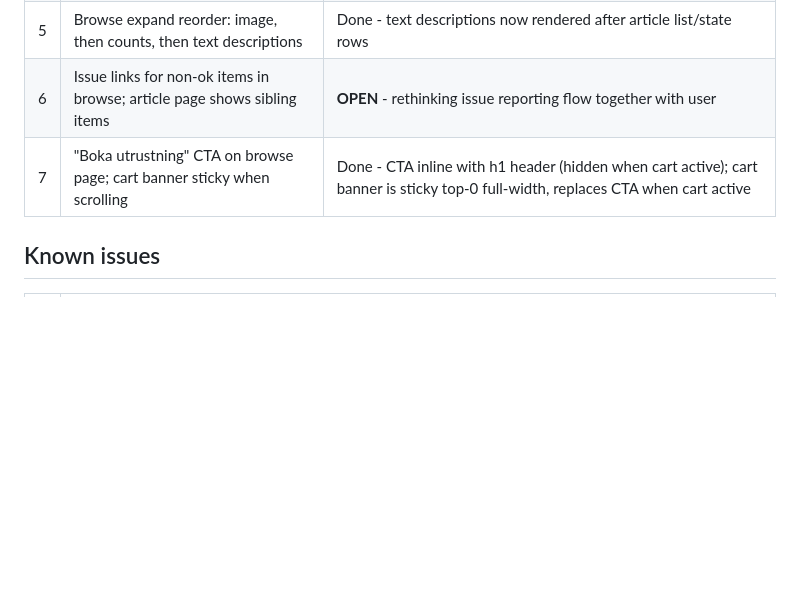
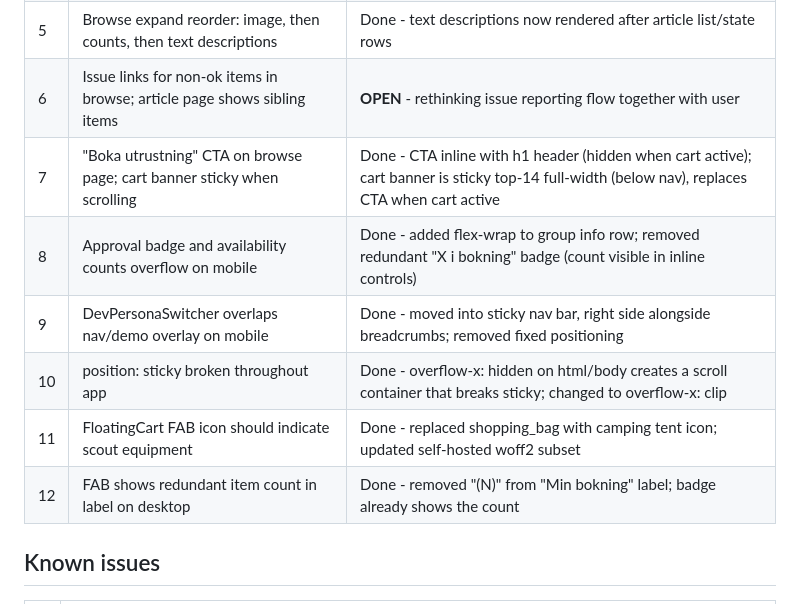
Before and after one commit to malarscouterna/scoutrustning, a Markdown page: docs/ux-revamp.md, the part around the change. GitHub-like rendering; blank space fills up the shorter version.

Commit message:
docs: preparation for issues revamp

```diff
--- a/docs/ux-revamp.md
+++ b/docs/ux-revamp.md
@@ -273,7 +273,12 @@ All items below resolved unless marked **OPEN**.
 | 4 | Bokningar page: show all bookings sorted by status then start date | **OPEN** - not yet implemented |
 | 5 | Browse expand reorder: image, then counts, then text descriptions | Done - text descriptions now rendered after article list/state rows |
 | 6 | Issue links for non-ok items in browse; article page shows sibling items | **OPEN** - rethinking issue reporting flow together with user |
-| 7 | "Boka utrustning" CTA on browse page; cart banner sticky when scrolling | Done - CTA inline with h1 header (hidden when cart active); cart banner is sticky top-0 full-width, replaces CTA when cart active |
+| 7 | "Boka utrustning" CTA on browse page; cart banner sticky when scrolling | Done - CTA inline with h1 header (hidden when cart active); cart banner is sticky top-14 full-width (below nav), replaces CTA when cart active |
+| 8 | Approval badge and availability counts overflow on mobile | Done - added flex-wrap to group info row; removed redundant "X i bokning" badge (count visible in inline controls) |
+| 9 | DevPersonaSwitcher overlaps nav/demo overlay on mobile | Done - moved into sticky nav bar, right side alongside breadcrumbs; removed fixed positioning |
+| 10 | position: sticky broken throughout app | Done - overflow-x: hidden on html/body creates a scroll container that breaks sticky; changed to overflow-x: clip |
+| 11 | FloatingCart FAB icon should indicate scout equipment | Done - replaced shopping_bag with camping tent icon; updated self-hosted woff2 subset |
+| 12 | FAB shows redundant item count in label on desktop | Done - removed "(N)" from "Min bokning" label; badge already shows the count |
 
 ## Known issues
 
```
Also changed, not shown: .amazonq/rules/coding-conventions.md (+2 -0 lines), docs/issues-revamp.md (added, +501 -0 lines).
